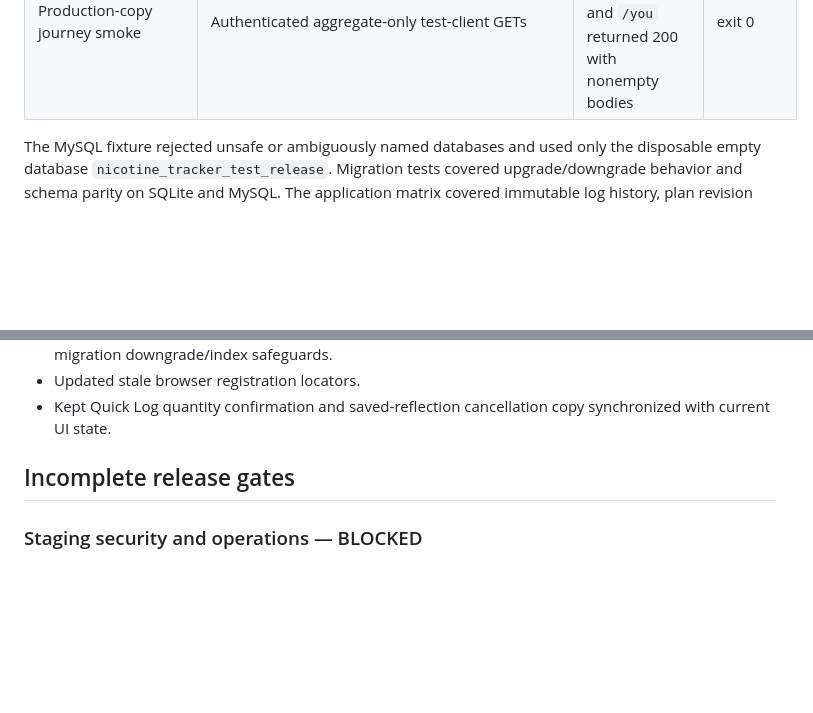
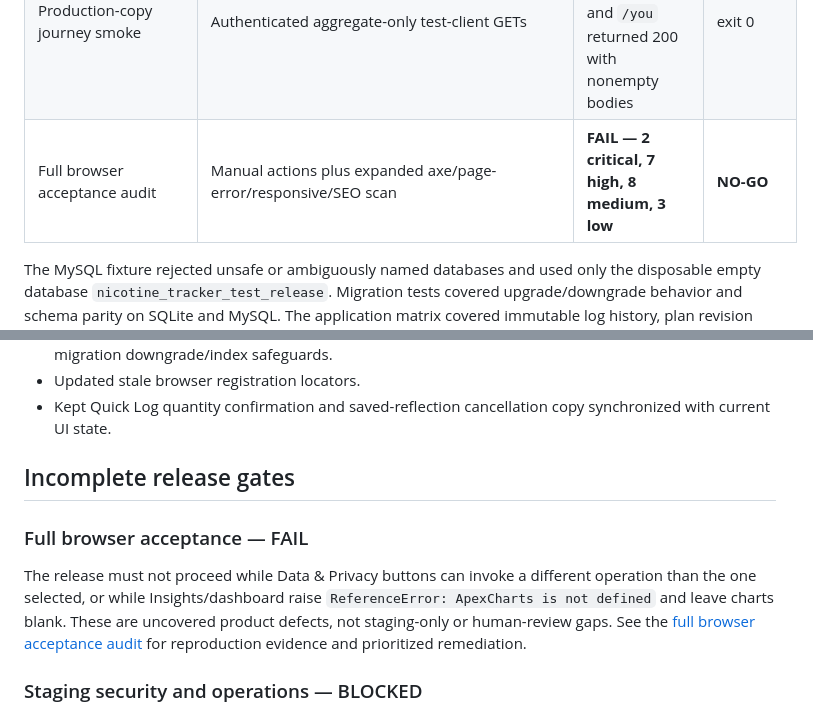
Before and after one commit to MAbbara/Nicotine-Tracker, a Markdown page: docs/verification/2026-08-01-ui-ux-rework-release.md, 2 parts joined by grey strips. Rendered like a GitHub page; blank space fills up the shorter version.

```diff
--- a/docs/verification/2026-08-01-ui-ux-rework-release.md
+++ b/docs/verification/2026-08-01-ui-ux-rework-release.md
@@ -39,6 +41,7 @@ No deployment, push, merge, tag, production connection, or access to
 | Production-copy upgrade | `DATABASE_URL=mysql+pymysql://<disposable-test-credentials>@127.0.0.1:<ephemeral-port>/nicotine_tracker_test_production_copy FLASK_ENV=development .venv/bin/flask db upgrade` | `6848755d9016` upgraded through three revisions to `8a2d1c4e6f90` | exit 0 |
 | Production-copy schema parity | Strict Alembic `compare_metadata` through `tests.migrations.harness.schema_diffs` | 0 diffs | exit 0 |
 | Production-copy journey smoke | Authenticated aggregate-only test-client GETs | `/today/`, `/journey/`, `/insights/`, and `/you` returned 200 with nonempty bodies | exit 0 |
+| Full browser acceptance audit | Manual actions plus expanded axe/page-error/responsive/SEO scan | **FAIL — 2 critical, 7 high, 8 medium, 3 low** | **NO-GO** |
 
 The MySQL fixture rejected unsafe or ambiguously named databases and used only
 the disposable empty database `nicotine_tracker_test_release`. Migration tests
@@ -129,6 +140,15 @@ original user-supplied SQL file remains unchanged.
 
 ## Incomplete release gates
 
+### Full browser acceptance — FAIL
+
+The release must not proceed while Data & Privacy buttons can invoke a
+different operation than the one selected, or while Insights/dashboard raise
+`ReferenceError: ApexCharts is not defined` and leave charts blank. These are
+uncovered product defects, not staging-only or human-review gaps. See the
+[full browser acceptance audit](2026-08-01-full-browser-audit.md) for
+reproduction evidence and prioritized remediation.
+
 ### Staging security and operations — BLOCKED
 
 No HTTPS staging target or staging credentials were provided. The following
```
Also changed, not shown: other parts of docs/verification/2026-08-01-ui-ux-rework-release.md (+24 -10 lines), docs/verification/2026-08-01-full-browser-audit.md (added, +431 -0 lines).
